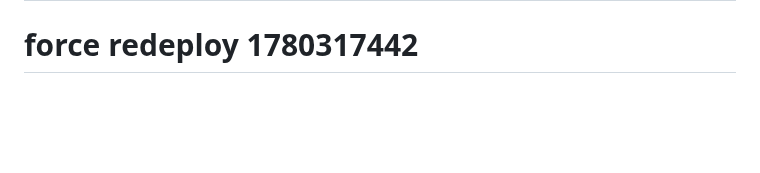
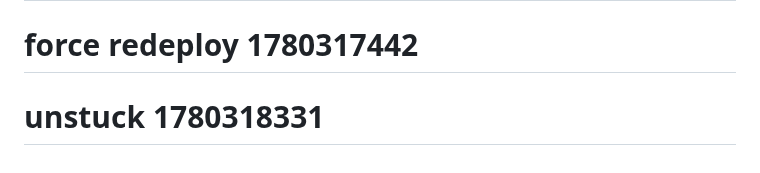
Before and after one commit to vladfa2010/pulse, a Markdown page: README.md, the part around the change. GitHub-like rendering; blank space fills up the shorter version.

Commit message:
chore: unstuck rss fetch

```diff
--- a/README.md
+++ b/README.md
@@ -121,3 +121,4 @@ docker-compose up
 См. `src/models/schema.sql`
 # force redeploy Mon Jun  1 18:43:06 CST 2026
 # force redeploy 1780317442
+# unstuck 1780318331
```
